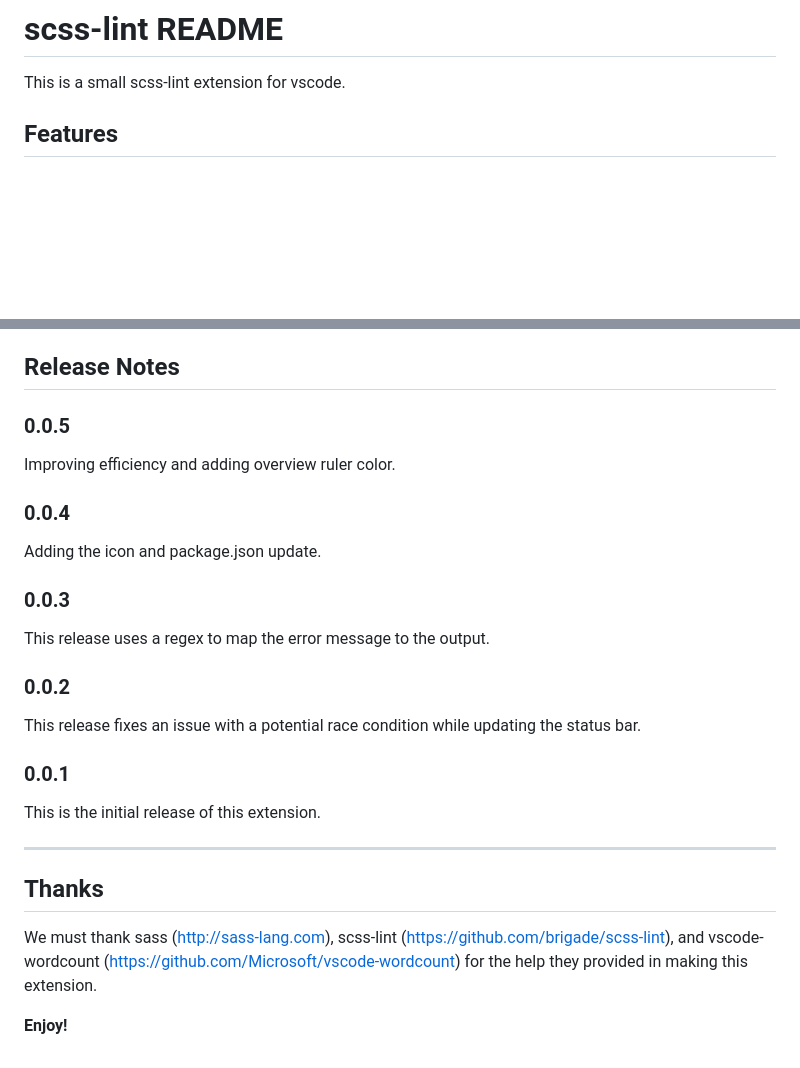
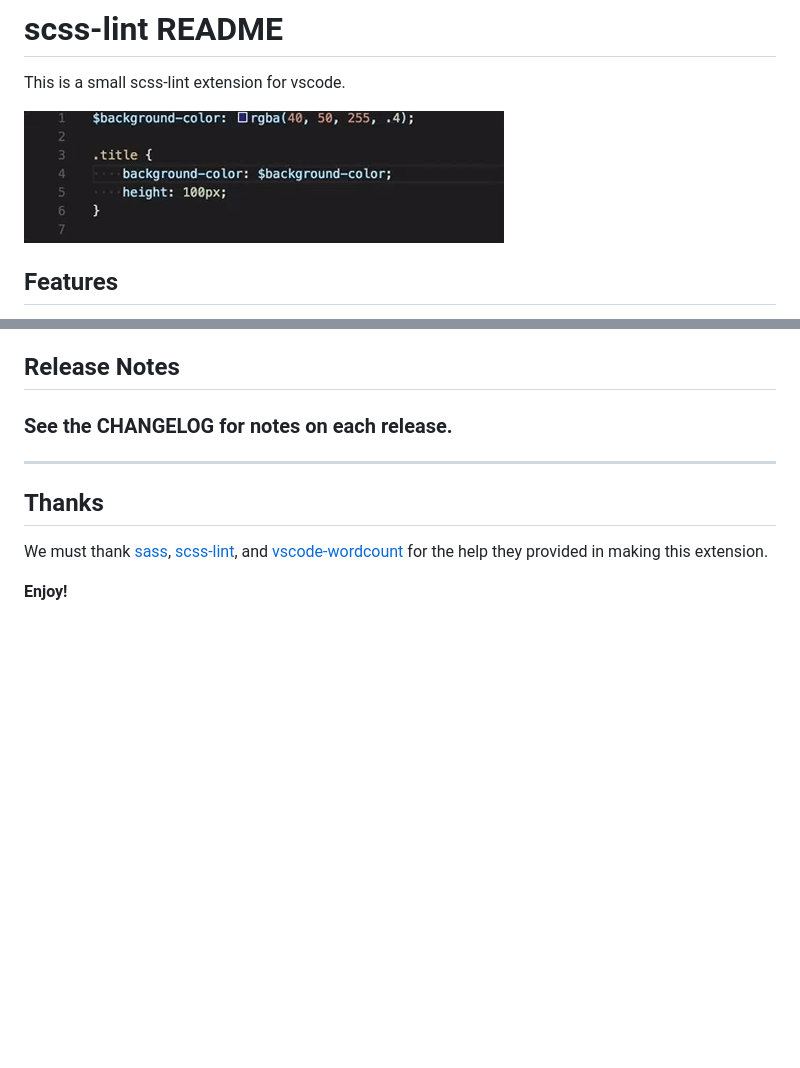
Before and after one commit to adamwalzer/vscode-scss-lint, a Markdown page: README.md, 2 parts joined by grey strips. Rendered like a GitHub page; pictures changed too: images/demo.gif (added); blank space fills up the shorter version.

Commit message:
adding demo gif

```diff
--- a/README.md
+++ b/README.md
@@ -1,6 +1,8 @@
 # scss-lint README
 
 This is a small scss-lint extension for vscode.
+
+![Alt text](images/demo.gif?raw=true "Demo Gif")
 
 ## Features
 
@@ -21,30 +23,12 @@ At this time there are no known issues with this extension as it has been tested
 
 ## Release Notes
 
-### 0.0.5
-
-Improving efficiency and adding overview ruler color.
-
-### 0.0.4
-
-Adding the icon and package.json update.
-
-### 0.0.3
-
-This release uses a regex to map the error message to the output.
-
-### 0.0.2
-
-This release fixes an issue with a potential race condition while updating the status bar.
-
-### 0.0.1
-
-This is the initial release of this extension.
+### See the CHANGELOG for notes on each release.
 
 -----------------------------------------------------------------------------------------------------------
 
 ## Thanks
 
-We must thank sass (http://sass-lang.com), scss-lint (https://github.com/brigade/scss-lint), and vscode-wordcount (https://github.com/Microsoft/vscode-wordcount) for the help they provided in making this extension.
+We must thank [sass](http://sass-lang.com), [scss-lint](https://github.com/brigade/scss-lint), and [vscode-wordcount](https://github.com/Microsoft/vscode-wordcount) for the help they provided in making this extension.
 
 **Enjoy!**
```
Also changed, not shown: 2 other files.
